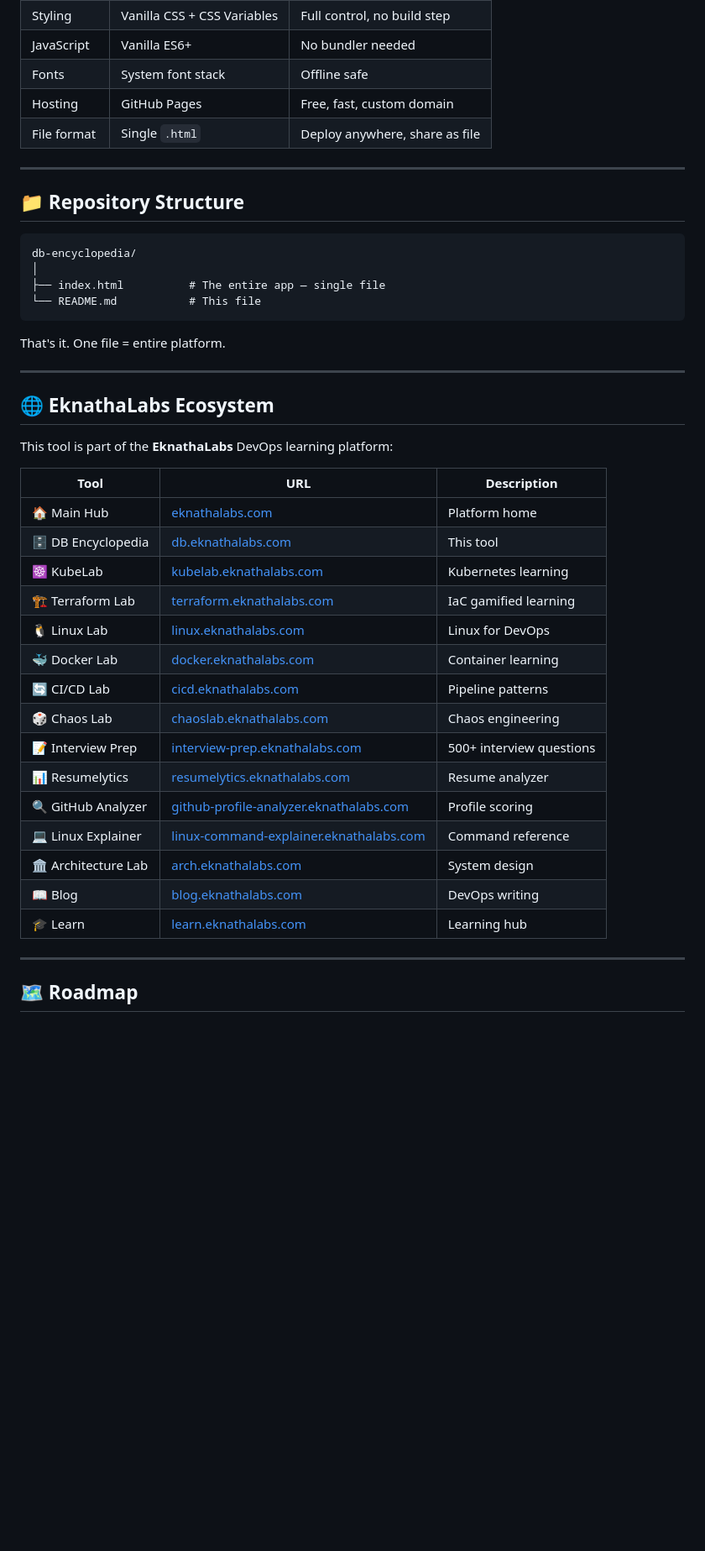
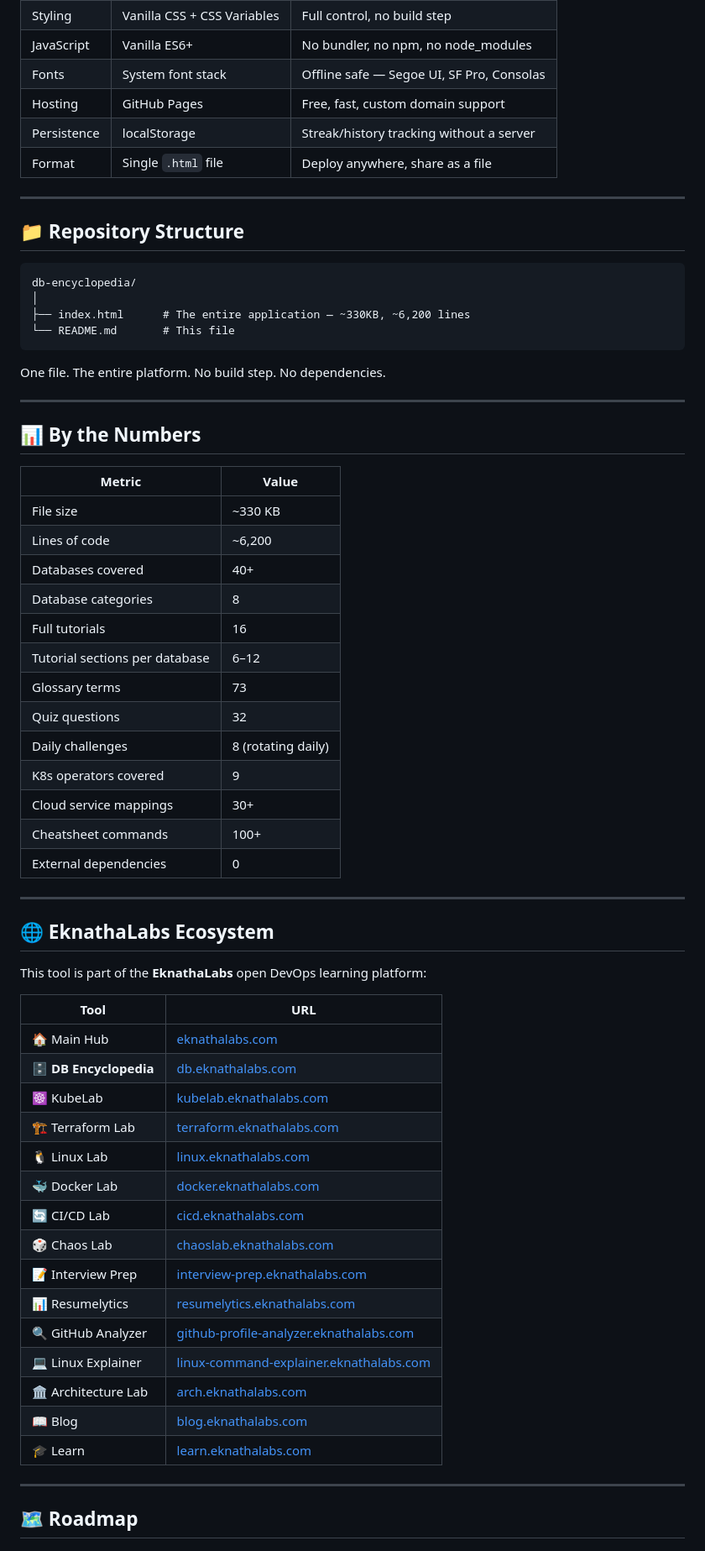
Before and after one commit to eknatha/db-encyclopedia, a Markdown page: README.md, the part around one of its changes. Shown at 84% size. Drawn GitHub-style; blank space fills up the shorter version.

````diff
--- a/README.md
+++ b/README.md
@@ -131,8 +180,9 @@ This tool is **100% offline capable**:
 | Styling | Vanilla CSS + CSS Variables | Full control, no build step |
-| JavaScript | Vanilla ES6+ | No bundler needed |
-| Fonts | System font stack | Offline safe |
-| Hosting | GitHub Pages | Free, fast, custom domain |
-| File format | Single `.html` | Deploy anywhere, share as file |
+| JavaScript | Vanilla ES6+ | No bundler, no npm, no node_modules |
+| Fonts | System font stack | Offline safe — Segoe UI, SF Pro, Consolas |
+| Hosting | GitHub Pages | Free, fast, custom domain support |
+| Persistence | localStorage | Streak/history tracking without a server |
+| Format | Single `.html` file | Deploy anywhere, share as a file |
 
 ---
 
@@ -141,35 +191,55 @@ This tool is **100% offline capable**:
 ```
 db-encyclopedia/
 │
-├── index.html          # The entire app — single file
-└── README.md           # This file
+├── index.html      # The entire application — ~330KB, ~6,200 lines
+└── README.md       # This file
 ```
 
-That's it. One file = entire platform.
+One file. The entire platform. No build step. No dependencies.
+
+---
+
+## 📊 By the Numbers
+
+| Metric | Value |
+|---|---|
+| File size | ~330 KB |
+| Lines of code | ~6,200 |
+| Databases covered | 40+ |
+| Database categories | 8 |
+| Full tutorials | 16 |
+| Tutorial sections per database | 6–12 |
+| Glossary terms | 73 |
+| Quiz questions | 32 |
+| Daily challenges | 8 (rotating daily) |
+| K8s operators covered | 9 |
+| Cloud service mappings | 30+ |
+| Cheatsheet commands | 100+ |
+| External dependencies | 0 |
 
 ---
 
 ## 🌐 EknathaLabs Ecosystem
 
-This tool is part of the **EknathaLabs** DevOps learning platform:
+This tool is part of the **EknathaLabs** open DevOps learning platform:
 
-| Tool | URL | Description |
-|---|---|---|
-| 🏠 Main Hub | [eknathalabs.com](https://eknathalabs.com) | Platform home |
-| 🗄️ DB Encyclopedia | [db.eknathalabs.com](https://db.eknathalabs.com) | This tool |
-| ☸️ KubeLab | [kubelab.eknathalabs.com](https://kubelab.eknathalabs.com) | Kubernetes learning |
-| 🏗️ Terraform Lab | [terraform.eknathalabs.com](https://terraform.eknathalabs.com) | IaC gamified learning |
-| 🐧 Linux Lab | [linux.eknathalabs.com](https://linux.eknathalabs.com) | Linux for DevOps |
-| 🐳 Docker Lab | [docker.eknathalabs.com](https://docker.eknathalabs.com) | Container learning |
-| 🔄 CI/CD Lab | [cicd.eknathalabs.com](https://cicd.eknathalabs.com) | Pipeline patterns |
-| 🎲 Chaos Lab | [chaoslab.eknathalabs.com](https://chaoslab.eknathalabs.com) | Chaos engineering |
-| 📝 Interview Prep | [interview-prep.eknathalabs.com](https://interview-prep.eknathalabs.com) | 500+ interview questions |
-| 📊 Resumelytics | [resumelytics.eknathalabs.com](https://resumelytics.eknathalabs.com) | Resume analyzer |
-| 🔍 GitHub Analyzer | [github-profile-analyzer.eknathalabs.com](https://github-profile-analyzer.eknathalabs.com) | Profile scoring |
-| 💻 Linux Explainer | [linux-command-explainer.eknathalabs.com](https://linux-command-explainer.eknathalabs.com) | Command reference |
-| 🏛️ Architecture Lab | [arch.eknathalabs.com](https://arch.eknathalabs.com) | System design |
-| 📖 Blog | [blog.eknathalabs.com](https://blog.eknathalabs.com) | DevOps writing |
-| 🎓 Learn | [learn.eknathalabs.com](https://learn.eknathalabs.com) | Learning hub |
+| Tool | URL |
+|---|---|
+| 🏠 Main Hub | [eknathalabs.com](https://eknathalabs.com) |
+| 🗄️ **DB Encyclopedia** | [db.eknathalabs.com](https://db.eknathalabs.com) |
+| ☸️ KubeLab | [kubelab.eknathalabs.com](https://kubelab.eknathalabs.com) |
+| 🏗️ Terraform Lab | [terraform.eknathalabs.com](https://terraform.eknathalabs.com) |
+| 🐧 Linux Lab | [linux.eknathalabs.com](https://linux.eknathalabs.com) |
+| 🐳 Docker Lab | [docker.eknathalabs.com](https://docker.eknathalabs.com) |
+| 🔄 CI/CD Lab | [cicd.eknathalabs.com](https://cicd.eknathalabs.com) |
+| 🎲 Chaos Lab | [chaoslab.eknathalabs.com](https://chaoslab.eknathalabs.com) |
+| 📝 Interview Prep | [interview-prep.eknathalabs.com](https://interview-prep.eknathalabs.com) |
+| 📊 Resumelytics | [resumelytics.eknathalabs.com](https://resumelytics.eknathalabs.com) |
+| 🔍 GitHub Analyzer | [github-profile-analyzer.eknathalabs.com](https://github-profile-analyzer.eknathalabs.com) |
+| 💻 Linux Explainer | [linux-command-explainer.eknathalabs.com](https://linux-command-explainer.eknathalabs.com) |
+| 🏛️ Architecture Lab | [arch.eknathalabs.com](https://arch.eknathalabs.com) |
+| 📖 Blog | [blog.eknathalabs.com](https://blog.eknathalabs.com) |
+| 🎓 Learn | [learn.eknathalabs.com](https://learn.eknathalabs.com) |
 
 ---
 
````
Also changed, not shown: other parts of README.md (+160 -100 lines).
